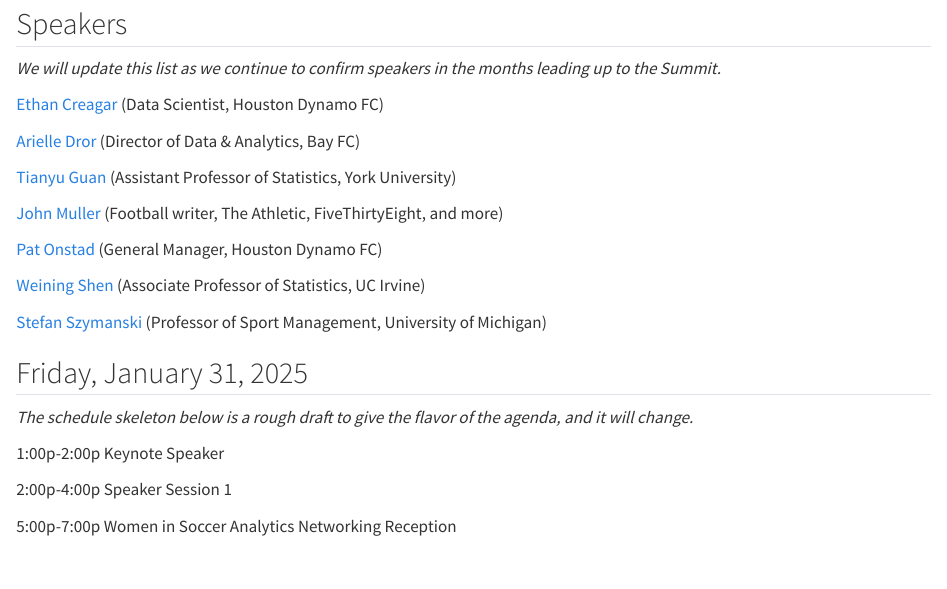
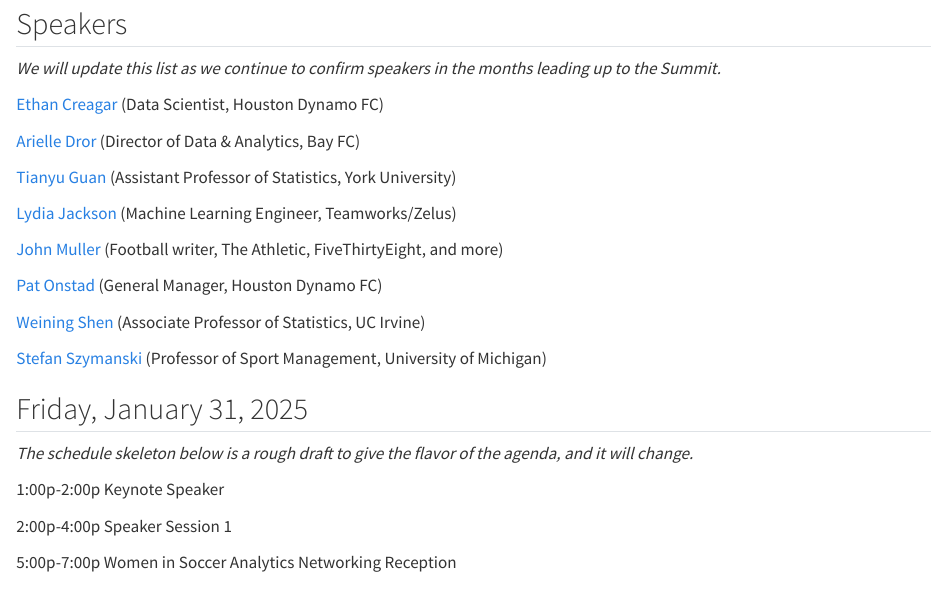
Before and after one commit to saberpowers/americansoccerinsights, a Quarto document (schedule.qmd): the page in a window 1100 px wide, from 80 px down. Rendered offline with R 4.5, knitr and Pandoc in place of Quarto, with nearby package versions.

Commit message:
add Lydia to speaker list

```diff
--- a/schedule.qmd
+++ b/schedule.qmd
@@ -11,6 +11,8 @@
 [Arielle Dror](https://www.linkedin.com/in/arielledror/){target=_blank} (Director of Data & Analytics, Bay FC)
 
 [Tianyu Guan](https://tianyuguan.github.io/){target=_blank} (Assistant Professor of Statistics, York University)
+
+[Lydia Jackson](https://www.linkedin.com/in/lydia-j-676b0386/){target=_blank} (Machine Learning Engineer, Teamworks/Zelus)
 
 [John Muller](https://johnspacemuller.com/){target=_blank} (Football writer, The Athletic, FiveThirtyEight, and more)
 
```
Also changed, not shown: 2 other files.
